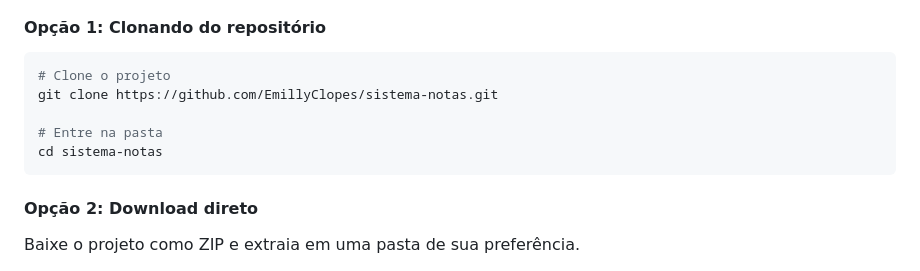
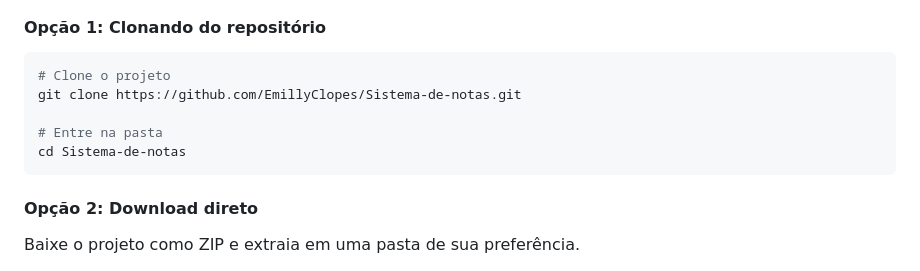
Before and after one commit to EmillyClopes/Sistema-de-notas, a Markdown page: README.md, the part around the change. Drawn GitHub-style.

Commit message:
Correct repository name in README instructions

````diff
--- a/README.md
+++ b/README.md
@@ -42,10 +42,10 @@ Sistema web para gerenciamento de notas de alunos. O sistema permite realizar op
 
 ```bash
 # Clone o projeto
-git clone https://github.com/EmillyClopes/sistema-notas.git
+git clone https://github.com/EmillyClopes/Sistema-de-notas.git
 
 # Entre na pasta
-cd sistema-notas
+cd Sistema-de-notas
 ```
 
 #### Opção 2: Download direto
````
